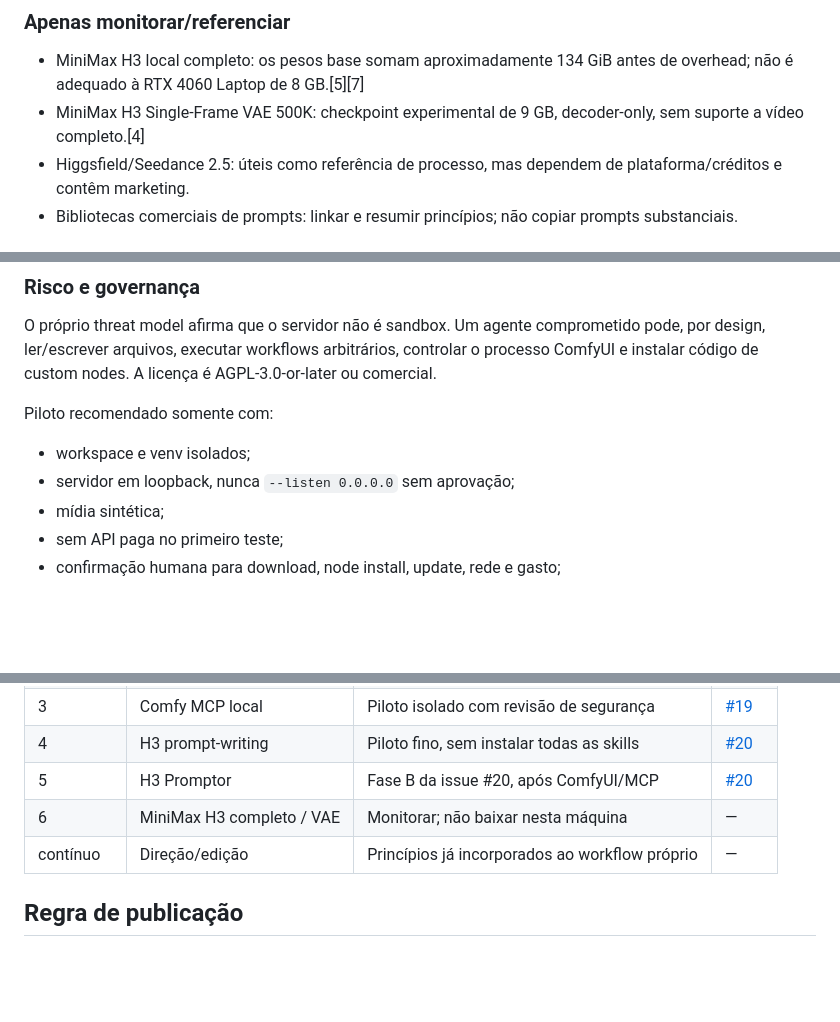
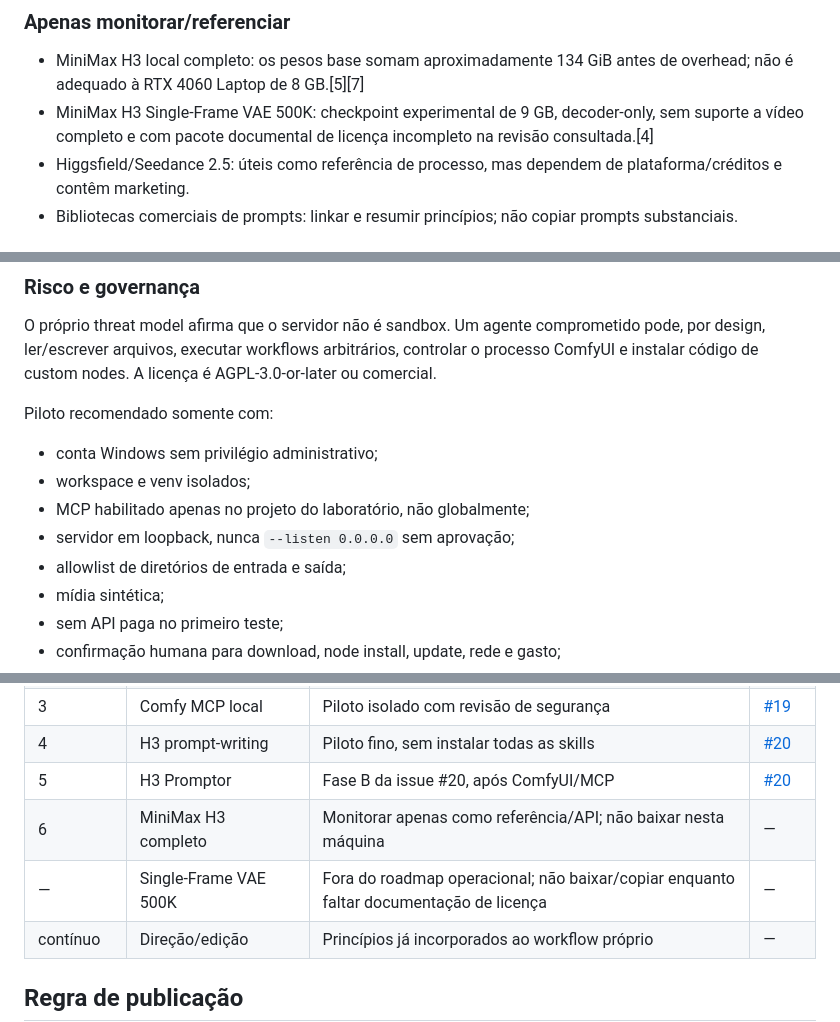
Before and after one commit to fulviofb/lab-midia-ia, a Markdown page: docs/curadoria/2026-08-novidades-video-agentes.md, 3 parts joined by grey strips. Drawn GitHub-style; blank space fills up the shorter version.

Commit message:
docs: tighten pilot guardrails and VAE license status

```diff
--- a/docs/curadoria/2026-08-novidades-video-agentes.md
+++ b/docs/curadoria/2026-08-novidades-video-agentes.md
@@ -32,7 +32,7 @@ Organizar os artigos, posts e projetos recebidos; separar princípios duráveis
 ### Apenas monitorar/referenciar
 
 - MiniMax H3 local completo: os pesos base somam aproximadamente 134 GiB antes de overhead; não é adequado à RTX 4060 Laptop de 8 GB.[5][7]
-- MiniMax H3 Single-Frame VAE 500K: checkpoint experimental de 9 GB, decoder-only, sem suporte a vídeo completo.[4]
+- MiniMax H3 Single-Frame VAE 500K: checkpoint experimental de 9 GB, decoder-only, sem suporte a vídeo completo e com pacote documental de licença incompleto na revisão consultada.[4]
 - Higgsfield/Seedance 2.5: úteis como referência de processo, mas dependem de plataforma/créditos e contêm marketing.
 - Bibliotecas comerciais de prompts: linkar e resumir princípios; não copiar prompts substanciais.
 
@@ -135,8 +135,11 @@ O próprio threat model afirma que o servidor não é sandbox. Um agente comprom
 
 Piloto recomendado somente com:
 
+- conta Windows sem privilégio administrativo;
 - workspace e venv isolados;
+- MCP habilitado apenas no projeto do laboratório, não globalmente;
 - servidor em loopback, nunca `--listen 0.0.0.0` sem aprovação;
+- allowlist de diretórios de entrada e saída;
 - mídia sintética;
 - sem API paga no primeiro teste;
 - confirmação humana para download, node install, update, rede e gasto;
@@ -193,7 +200,8 @@ Princípio aproveitável: Hermes pode orquestrar pesquisa, texto, imagens e prep
 | 3 | Comfy MCP local | Piloto isolado com revisão de segurança | [#19](https://github.com/fulviofb/lab-midia-ia/issues/19) |
 | 4 | H3 prompt-writing | Piloto fino, sem instalar todas as skills | [#20](https://github.com/fulviofb/lab-midia-ia/issues/20) |
 | 5 | H3 Promptor | Fase B da issue #20, após ComfyUI/MCP | [#20](https://github.com/fulviofb/lab-midia-ia/issues/20) |
-| 6 | MiniMax H3 completo / VAE | Monitorar; não baixar nesta máquina | — |
+| 6 | MiniMax H3 completo | Monitorar apenas como referência/API; não baixar nesta máquina | — |
+| — | Single-Frame VAE 500K | Fora do roadmap operacional; não baixar/copiar enquanto faltar documentação de licença | — |
 | contínuo | Direção/edição | Princípios já incorporados ao workflow próprio | — |
 
 ## Regra de publicação
```
Also changed, not shown: other parts of docs/curadoria/2026-08-novidades-video-agentes.md (+4 -0 lines).
